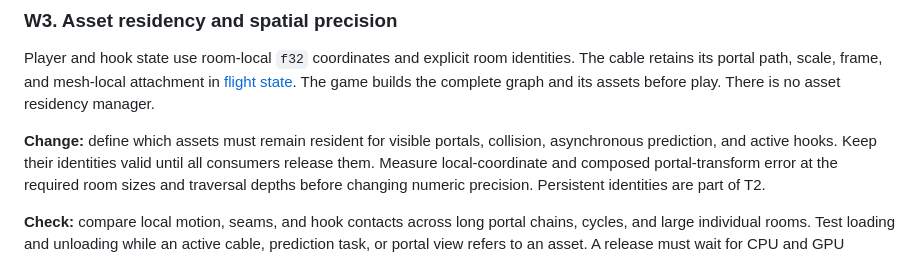
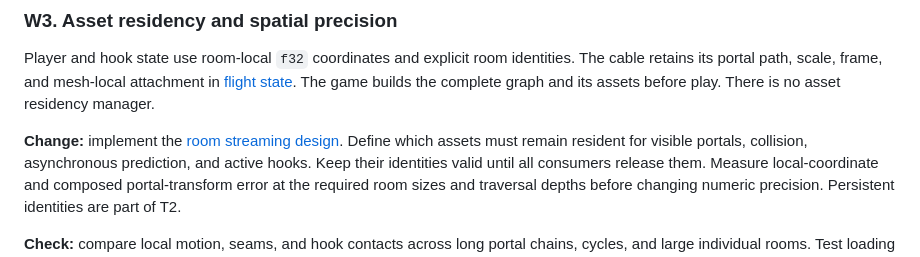
Before and after one commit to Hardcode84/10, a Markdown page: docs/content/engine-gaps.md, the part around the change. Drawn GitHub-style.

```diff
--- a/docs/content/engine-gaps.md
+++ b/docs/content/engine-gaps.md
@@ -63,7 +63,8 @@ attachment in [flight state](../../src/game/flight/drone.crs). The game builds
 the complete graph and its assets before play. There is no asset residency
 manager.
 
-**Change:** define which assets must remain resident for visible portals,
+**Change:** implement the [room streaming design](streaming.md). Define which
+assets must remain resident for visible portals,
 collision, asynchronous prediction, and active hooks. Keep their identities
 valid until all consumers release them. Measure local-coordinate and composed
 portal-transform error at the required room sizes and traversal depths before
```
Also changed, not shown: docs/README.md (+3 -0 lines), docs/content/streaming.md (added, +100 -0 lines).
